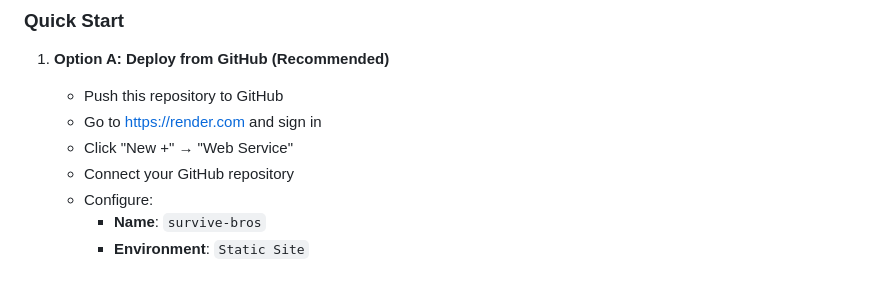
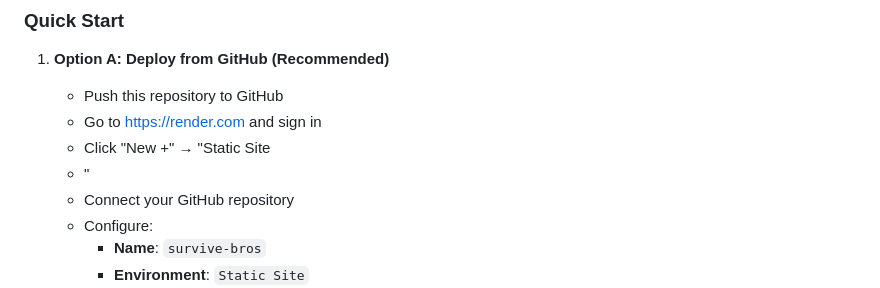
Before and after one commit to 0402hunter-dev/Survive-Bros, a Markdown page: README.md, the part around the change. GitHub-like rendering.

```diff
--- a/README.md
+++ b/README.md
@@ -40,7 +40,8 @@ A thrilling survival game where you defend against waves of enemies, harvest res
 1. **Option A: Deploy from GitHub (Recommended)**
    - Push this repository to GitHub
    - Go to https://render.com and sign in
-   - Click "New +" → "Web Service"
+   - Click "New +" → "Static Site
+   - "
    - Connect your GitHub repository
    - Configure:
      - **Name**: `survive-bros`
```
